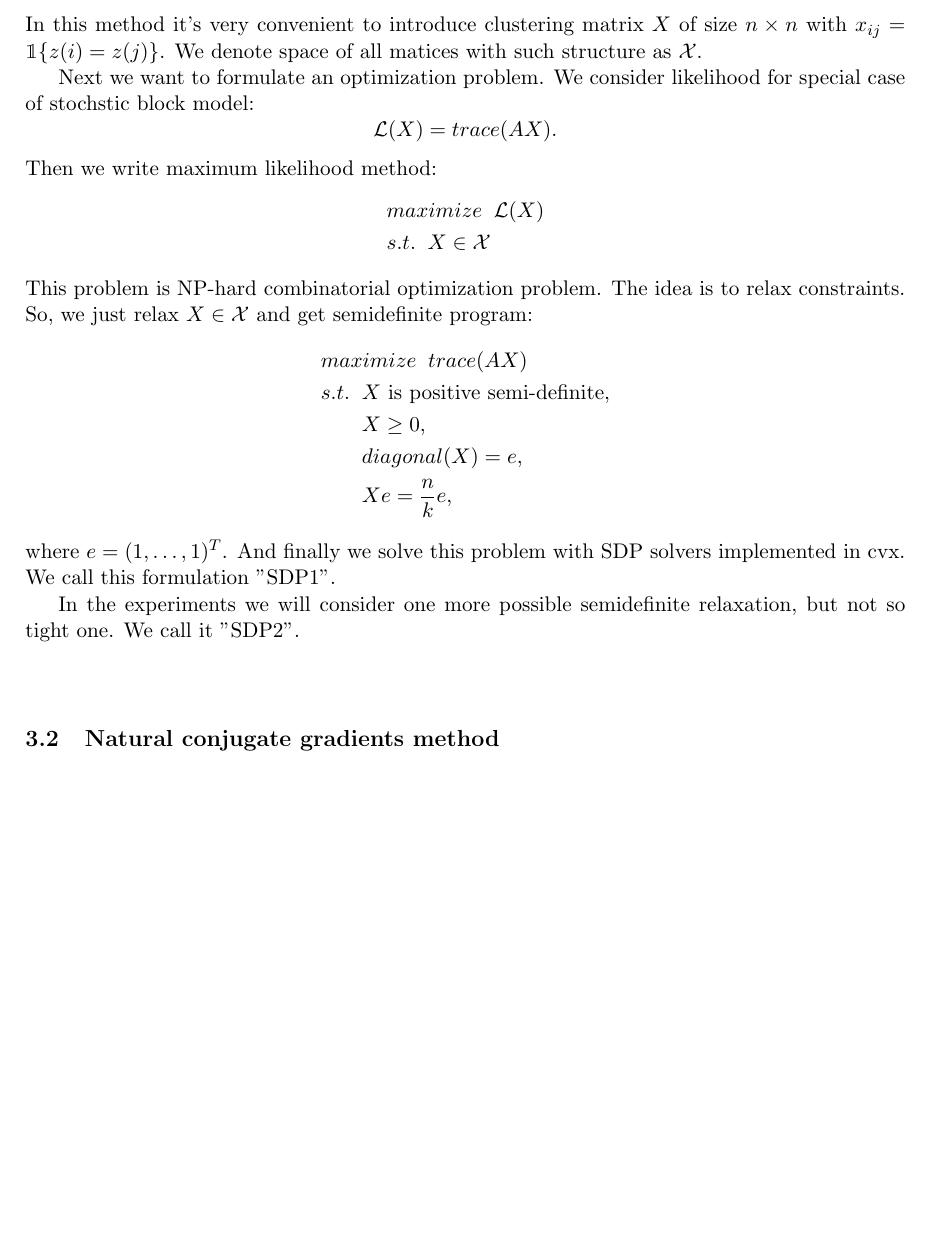
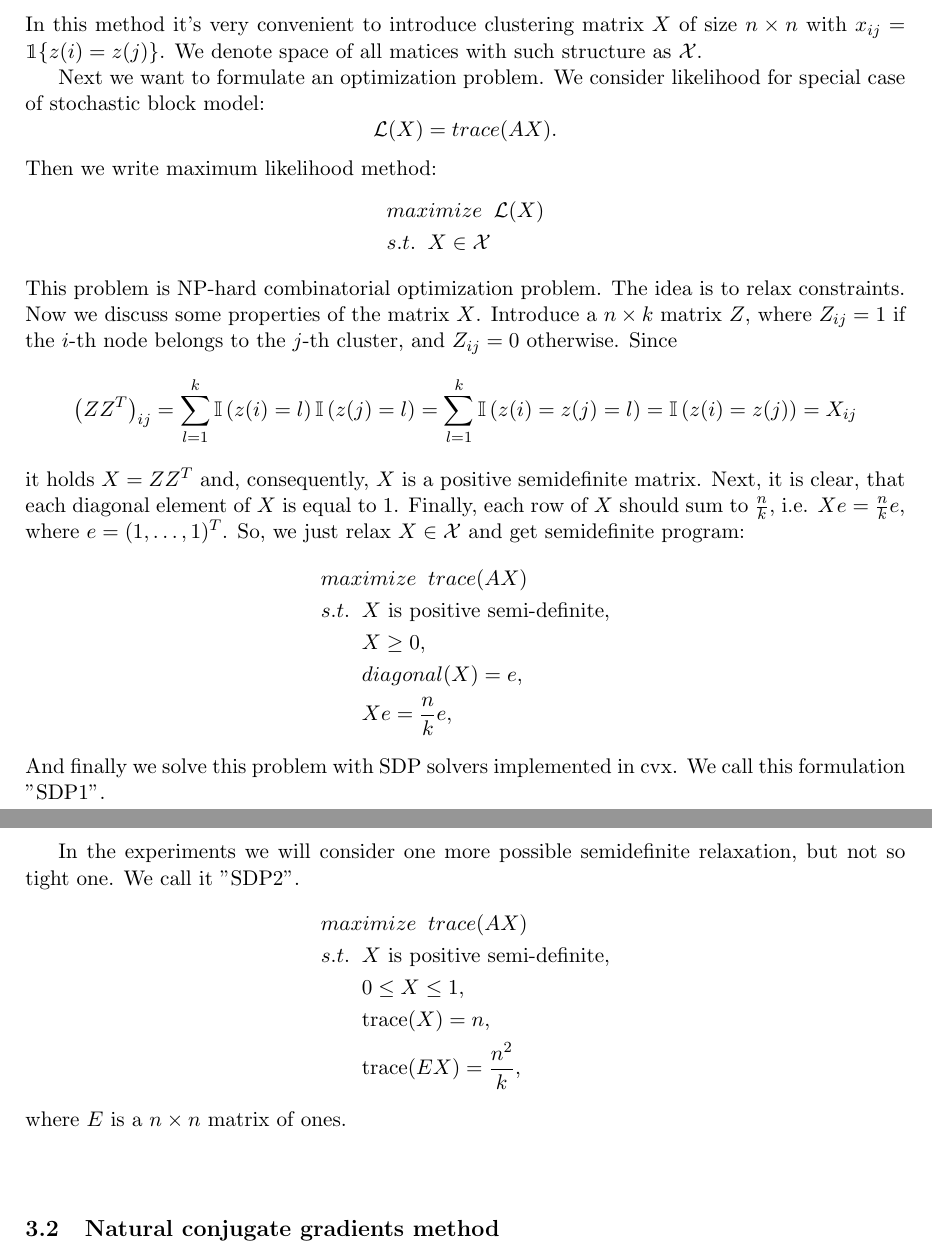
Before and after one commit to igorsilin/Optimization-project, a LaTeX document (Report.tex, which reads Methods_descriptions/sdp.tex): part of page 2 of 10 before the commit and two parts of pages 2 and 3 of 10 after it, the two joined at a grey line, cut so that both start at the same text, the shorter picture padded with empty space. Compiled offline with pdfLaTeX.

Commit message:
SDP-2 formulation added

```diff
--- a/Methods_descriptions/sdp.tex
+++ b/Methods_descriptions/sdp.tex
@@ -4,7 +4,7 @@ In this method it's very convenient to introduce clustering matrix $X$ of size $
 We denote space of all matices with such structure as $\mathcal{X}$.
 
 Next we want to formulate an optimization problem.
-We consider likelihood for special case of stochstic block model:
+We consider likelihood for special case of stochastic block model:
 \begin{equation}
     \begin{aligned}
         \mathcal{L}(X) = trace(AX).
@@ -20,6 +20,18 @@ Then we write maximum likelihood method:
     \end{aligned}
 \end{equation}
 This problem is NP-hard combinatorial optimization problem. The idea is to relax constraints.
+Now we discuss some properties of the matrix $X$.
+Introduce a $n\times k$ matrix $Z$, where $Z_{ij} = 1$ if the $i$\/-th node belongs to the $j$\/-th cluster, and $Z_{ij} = 0$ otherwise.
+Since
+\begin{equation}
+    \begin{aligned}
+    \left( ZZ^T \right)_{ij} = \sum\limits_{l=1}^k \mathbb I\left(z(i) = l \right) \mathbb I\left(z(j) = l \right) = \sum\limits_{l=1}^k \mathbb I\left(z(i) = z(j) = l \right) = \mathbb I \left( z(i) = z(j) \right) = X_{ij}
+    \nonumber
+    \end{aligned}
+\end{equation}
+it holds $X = ZZ^T$ and, consequently, $X$ is a positive semidefinite matrix.
+Next, it is clear, that each diagonal element of $X$ is equal to 1.
+Finally, each row of $X$ should sum to $\frac nk$, i.e. $Xe = \frac{n}{k}e$, where $e = (1,\ldots,1)^T$.
 So, we just relax $X \in \mathcal{X}$ and get semidefinite program:
 \begin{equation}
     \begin{aligned}
@@ -31,10 +43,20 @@ So, we just relax $X \in \mathcal{X}$ and get semidefinite program:
     \nonumber
     \end{aligned}
 \end{equation}
-where $e = (1,\ldots,1)^T$.
 And finally we solve this problem with SDP solvers implemented in cvx. We call this formulation ''SDP1''.
 
 In the experiments we will consider one more possible semidefinite relaxation, but not so tight one. We call it ''SDP2''.
+\begin{equation}
+    \begin{aligned}
+    &maximize\;\;trace(AX)\\
+    &s.t. \;\;X \text{ is positive semi-definite}, \\
+    &\;\;\;\;\;\;\; 0 \leq X \leq 1, \\
+    &\;\;\;\;\;\;\; \text{trace}(X) = n, \\
+    &\;\;\;\;\;\;\; \text{trace}(EX) = \frac{n^2}k,
+    \nonumber
+    \end{aligned}
+\end{equation}
+where $E$ is a $n\times n$ matrix of ones.
 
 \begin{equation}
     \begin{aligned}
```
